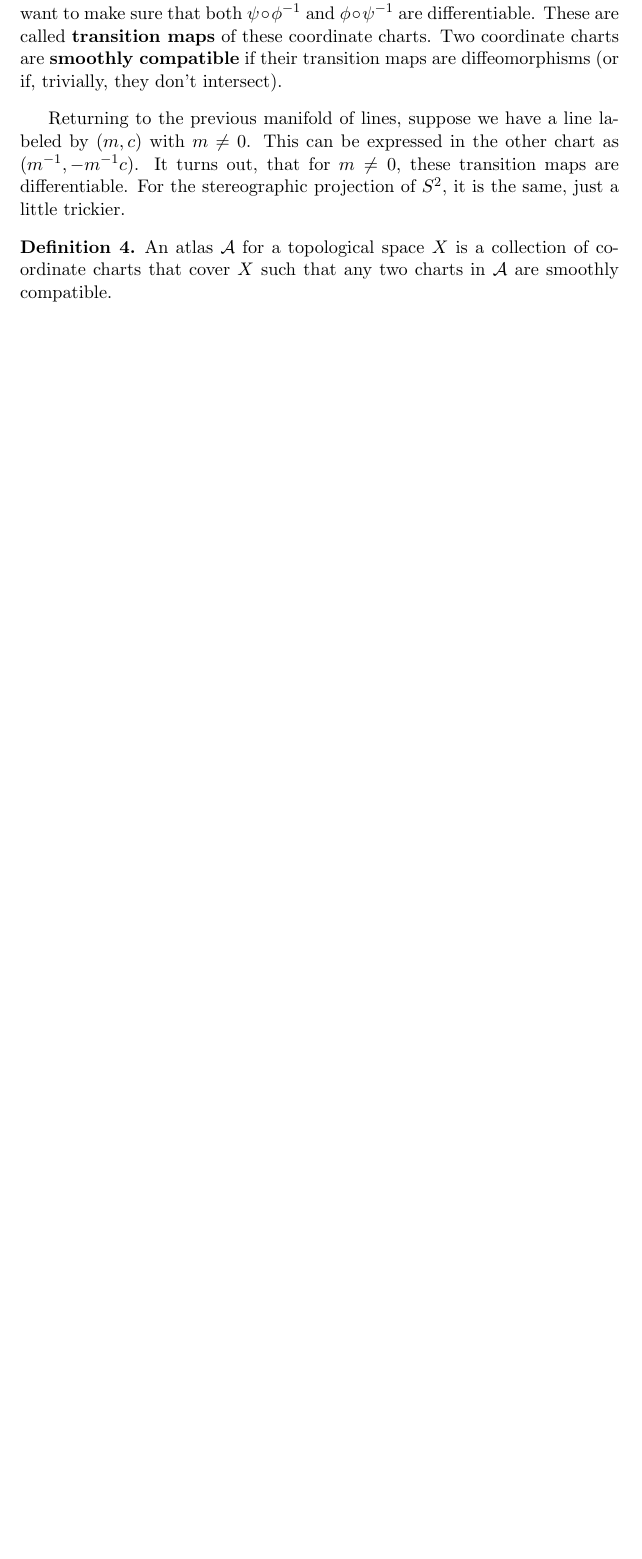
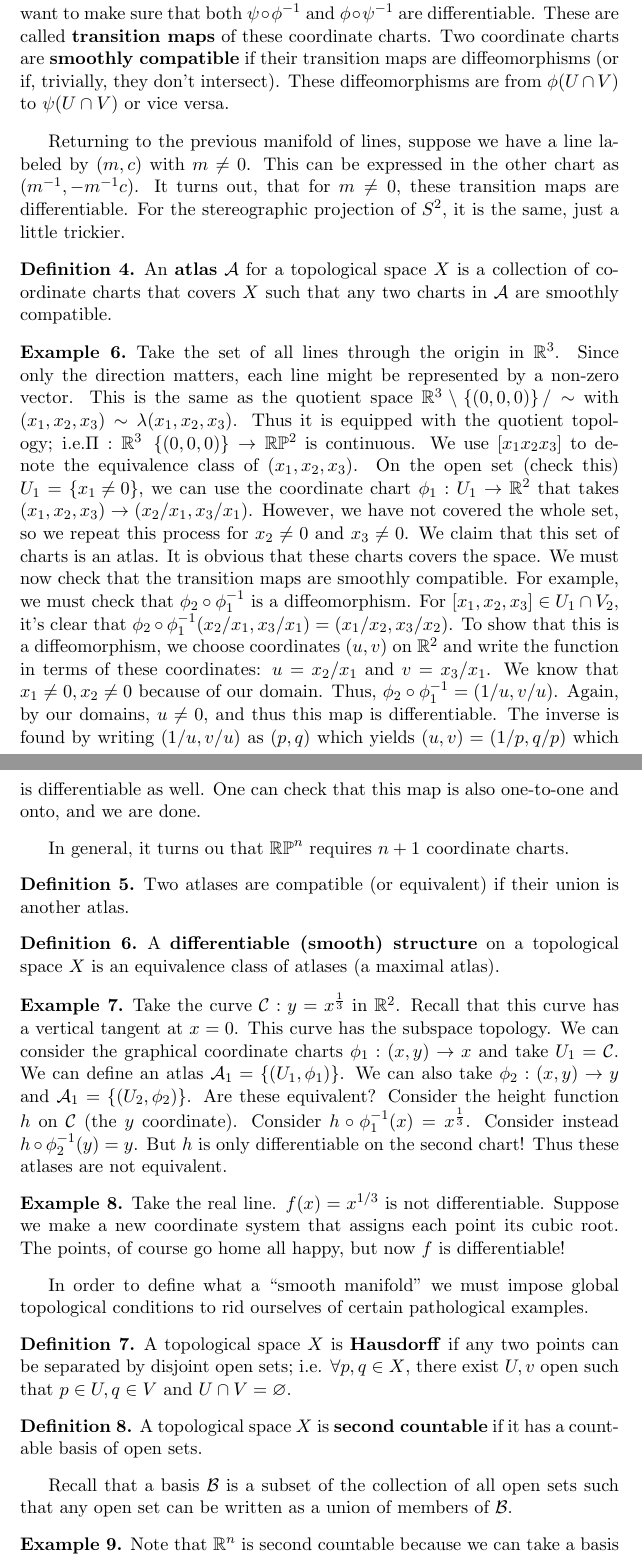
Before and after one commit to nilaykumar/notes, a LaTeX document (diffman/diffman.tex): part of page 3 of 3 before the commit and two parts of pages 3 and 4 of 5 after it, the two joined at a grey line, cut so that both start at the same text, the shorter picture padded with empty space. Compiled offline with pdfLaTeX.

Commit message:
more manifolds notes

```diff
--- a/diffman/diffman.tex
+++ b/diffman/diffman.tex
@@ -87,7 +87,7 @@ as well.
     $f\circ\psi^{-1}\circ(\psi\circ\phi^{-1})$, which is differentiable if the term in the parentheses is differentiable. We can do the same, but with
     $\phi$ and $\psi$ switched. Thus, we want to make sure that both $\psi\circ\phi^{-1}$ and $\phi\circ\psi^{-1}$ are differentiable. These are called
     \textbf{transition maps} of these coordinate charts. Two coordinate charts are \textbf{smoothly compatible} if their transition maps are diffeomorphisms
-    (or if, trivially, they don't intersect).
+    (or if, trivially, they don't intersect). These diffeomorphisms are from $\phi(U\cap V)$ to $\psi(U\cap V)$ or vice versa.
 \end{defn}
 
 Returning to the previous manifold of lines, suppose we have a line labeled by $(m,c)$ with $m\neq 0$. This can be expressed in the other chart as
@@ -95,7 +95,61 @@ $(m^{-1},-m^{-1}c)$. It turns out, that for $m\neq 0$, these transition maps are
 just a little trickier.
 
 \begin{defn}
-    An atlas $\mathcal{A}$ for a topological space $X$ is a collection of coordinate charts that cover $X$ such that any two charts in $\mathcal{A}$
+    An \textbf{atlas} $\mathcal{A}$ for a topological space $X$ is a collection of coordinate charts that covers $X$ such that any two charts in $\mathcal{A}$
     are smoothly compatible.
 \end{defn}
 
+\begin{exmp}
+    Take the set of all lines through the origin in $\mathbb{R}^3$. Since only the direction matters, each line might be represented by a non-zero vector.
+    This is the same as the quotient space $\mathbb{R}^3\setminus \left\{ (0,0,0) \right\}/\sim$ with $(x_1,x_2,x_3)\sim\lambda (x_1,x_2,x_3)$. Thus it is equipped
+    with the quotient topology; i.e.$\Pi: \mathbb{R}^3\ \left\{ (0,0,0) \right\}\to \mathbb{R}\mathbb{P}^2$ is continuous. We use $\left[ x_1 x_2 x_3 \right]$ to
+    denote the equivalence class of $\left( x_1, x_2, x_3 \right)$. On the open set (check this) $U_1=\left\{ x_1\neq 0 \right\}$, we can use the coordinate chart
+    $\phi_1:U_1\to\mathbb{R}^2$ that takes $(x_1,x_2,x_3)\to\left( x_2/x_1, x_3/x_1 \right)$. However, we have not covered the whole set, so we repeat this process
+    for $x_2\neq0$ and $x_3\neq 0$. We claim that this set of charts is an atlas. It is obvious that these charts covers the space. We must now check that the
+    transition maps are smoothly compatible. For example, we must check that $\phi_2\circ\phi_1^{-1}$ is a diffeomorphism. For $\left[ x_1,x_2,x_3 \right]\in U_1\cap V_2$,
+    it's clear that $\phi_2\circ\phi_1^{-1}(x_2/x_1,x_3/x_1)=(x_1/x_2,x_3/x_2)$. To show that this is a diffeomorphism, we choose coordinates $(u,v)$ on $\mathbb{R}^2$
+    and write the function in terms of these coordinates: $u=x_2/x_1$ and $v=x_3/x_1$. We know that $x_1\neq 0,x_2\neq 0$ because of our domain. Thus,
+    $\phi_2\circ\phi_1^{-1}=(1/u,v/u)$. Again, by our domains, $u\neq 0$, and thus this map is differentiable. The inverse is found by writing $(1/u,v/u)$ as $(p, q)$
+    which yields $(u,v)=(1/p,q/p)$ which is differentiable as well. One can check that this map is also one-to-one and onto, and we are done.
+\end{exmp}
+
+In general, it turns ou that $\mathbb{RP}^n$ requires $n+1$ coordinate charts.
+
+\begin{defn}
+    Two atlases are compatible (or equivalent) if their union is another atlas.
+\end{defn}
+
+\begin{defn}
+    A \textbf{differentiable (smooth) structure} on a topological space $X$ is an equivalence class of atlases (a maximal atlas).
+\end{defn}
+
+\begin{exmp}
+    Take the curve $\mathcal{C}:y=x^{\frac{1}{3}}$ in $\mathbb{R}^2$. Recall that this curve has a vertical tangent at $x=0$. This curve has the subspace topology.
+    We can consider the graphical coordinate charts $\phi_1:(x,y)\to x$ and take $U_1=\mathcal{C}$. We can define an atlas $\mathcal{A}_1=\left\{ \left( U_1,\phi_1 \right) \right\}$.
+    We can also take $\phi_2:(x,y)\to y$ and $\mathcal{A}_1=\left\{ (U_2,\phi_2) \right\}$. Are these equivalent? Consider the height function $h$ on $\mathcal{C}$ (the $y$
+    coordinate). Consider $h\circ\phi_1^{-1}(x)=x^{\frac{1}{3}}$. Consider instead $h\circ\phi_2^{-1}(y)=y$. But $h$ is only differentiable on the second chart!
+    Thus these atlases are not equivalent.
+\end{exmp}
+
+\begin{exmp}
+    Take the real line. $f(x)=x^{1/3}$ is not differentiable. Suppose we make a new coordinate system that assigns each point its cubic root. The points, of course go home
+    all happy, but now $f$ is differentiable!
+\end{exmp}
+
+In order to define what a ``smooth manifold'' we must impose global topological conditions to rid ourselves of certain pathological examples.
+
+\begin{defn}
+    A topological space $X$ is \textbf{Hausdorff} if any two points can be separated by disjoint open sets; i.e. $\forall p,q\in X$, there exist $U,v$ open such that
+    $p\in U, q\in V$ and $U\cap V=\varnothing$.
+\end{defn}
+
+\begin{defn}
+    A topological space $X$ is \textbf{second countable} if it has a countable basis of open sets.
+\end{defn}
+
+Recall that a basis $\mathcal{B}$ is a subset of the collection of all open sets such that any open set can be written as a union of members of $\mathcal{B}$.
+
+\begin{exmp}
+    Note that $\mathbb{R}^n$ is second countable because we can take a basis $\mathcal{B}$ that is the collection of all open balls
+    with rational centers and rational radii. Additionally, it is clear that $\mathbb{R}^n$ is Hausdorff.
+\end{exmp}
```
Also changed, not shown: diffman/diffman.pdf, diffman/hw/hw1.pdf (added), diffman/diffman.tex (25 more changed lines).
